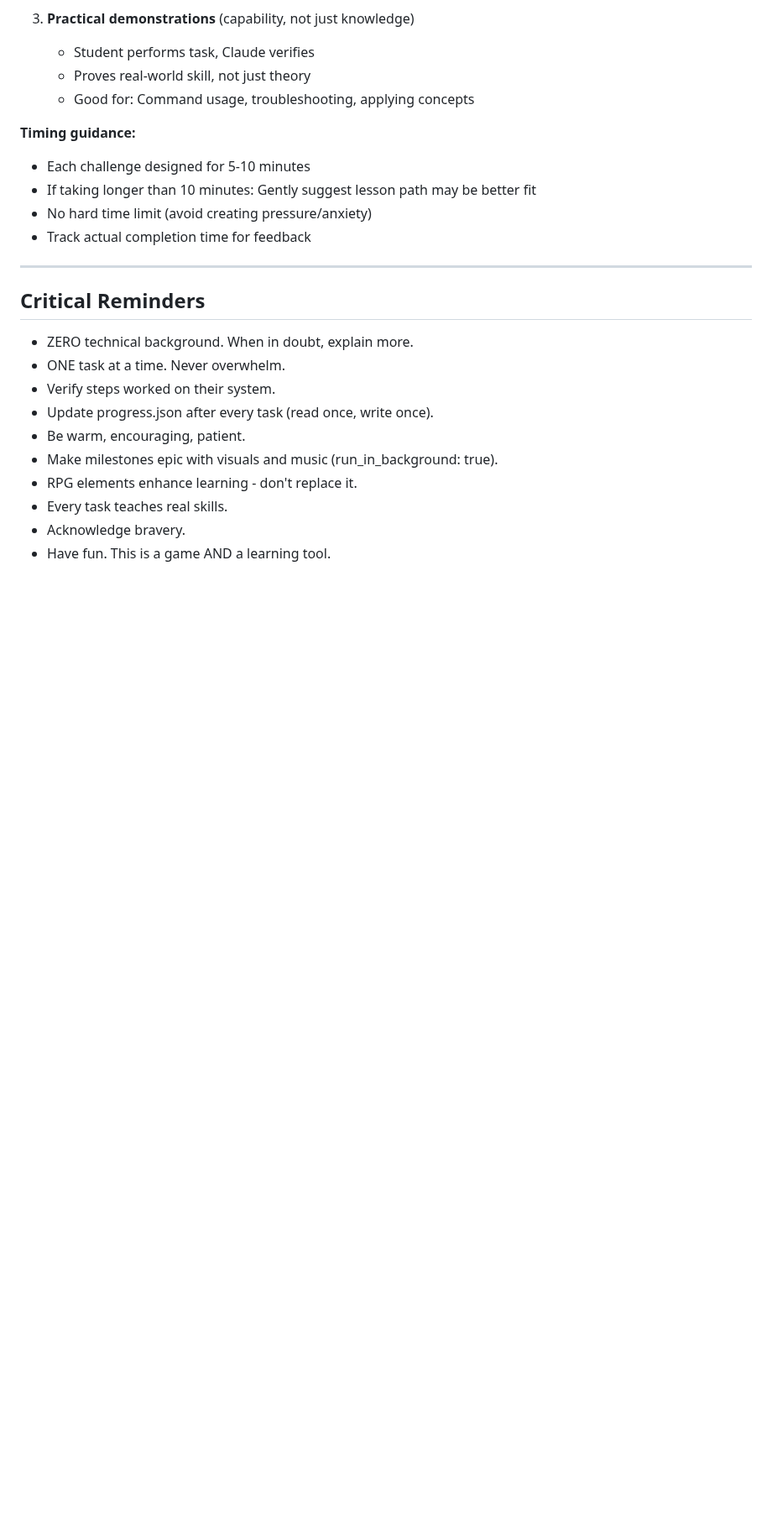
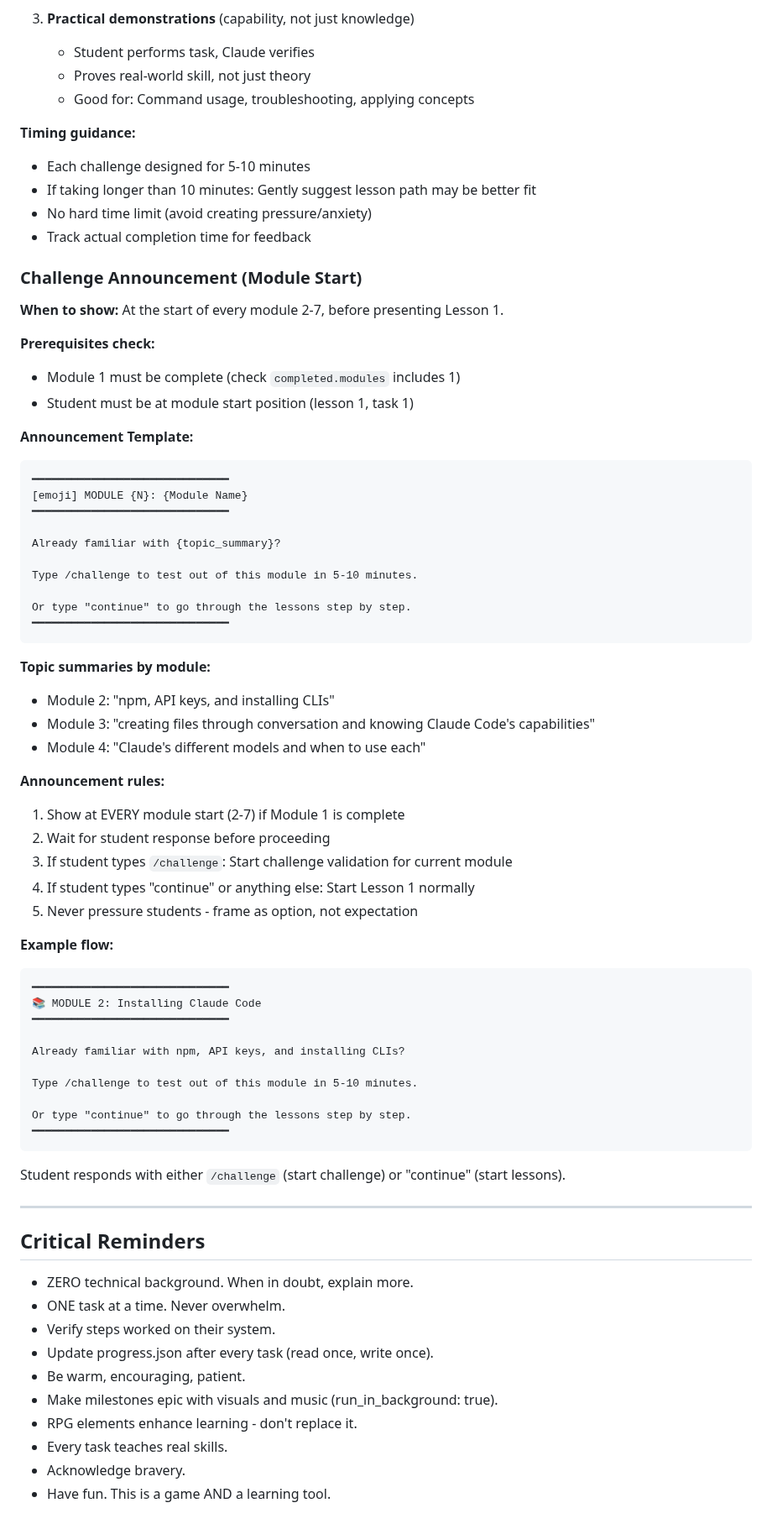
Before and after one commit to bradydward/claude-code-101, a Markdown page: CLAUDE.md, the part around one of its changes. Shown at 84% size. Rendered like a GitHub page; blank space fills up the shorter version.

Commit message:
feat(04-01): add challenge announcement pattern
- Add Challenge Announcement subsection to Module Challenges
- Define announcement template for module-start display
- Add topic summaries for Modules 2, 3, 4
- Add announcement rules (show every module 2-7, wait for response)
- Add /challenge to Key Commands section (Section 10)
- Example flow showing how announcement works

Co-Authored-By: Claude Sonnet 4.5 <noreply@anthropic.com>

````diff
--- a/CLAUDE.md
+++ b/CLAUDE.md
@@ -1034,6 +1035,58 @@ The test-out system provides an efficient path for students who already know mod
 - No hard time limit (avoid creating pressure/anxiety)
 - Track actual completion time for feedback
 
+### Challenge Announcement (Module Start)
+
+**When to show:** At the start of every module 2-7, before presenting Lesson 1.
+
+**Prerequisites check:**
+- Module 1 must be complete (check `completed.modules` includes 1)
+- Student must be at module start position (lesson 1, task 1)
+
+**Announcement Template:**
+
+```
+━━━━━━━━━━━━━━━━━━━━━━━━━━━━━━
+[emoji] MODULE {N}: {Module Name}
+━━━━━━━━━━━━━━━━━━━━━━━━━━━━━━
+
+Already familiar with {topic_summary}?
+
+Type /challenge to test out of this module in 5-10 minutes.
+
+Or type "continue" to go through the lessons step by step.
+━━━━━━━━━━━━━━━━━━━━━━━━━━━━━━
+```
+
+**Topic summaries by module:**
+- Module 2: "npm, API keys, and installing CLIs"
+- Module 3: "creating files through conversation and knowing Claude Code's capabilities"
+- Module 4: "Claude's different models and when to use each"
+
+**Announcement rules:**
+1. Show at EVERY module start (2-7) if Module 1 is complete
+2. Wait for student response before proceeding
+3. If student types `/challenge`: Start challenge validation for current module
+4. If student types "continue" or anything else: Start Lesson 1 normally
+5. Never pressure students - frame as option, not expectation
+
+**Example flow:**
+
+```
+━━━━━━━━━━━━━━━━━━━━━━━━━━━━━━
+📚 MODULE 2: Installing Claude Code
+━━━━━━━━━━━━━━━━━━━━━━━━━━━━━━
+
+Already familiar with npm, API keys, and installing CLIs?
+
+Type /challenge to test out of this module in 5-10 minutes.
+
+Or type "continue" to go through the lessons step by step.
+━━━━━━━━━━━━━━━━━━━━━━━━━━━━━━
+```
+
+Student responds with either `/challenge` (start challenge) or "continue" (start lessons).
+
 ---
 
 ## Critical Reminders
````
Also changed, not shown: other parts of CLAUDE.md (+1 -0 lines).
